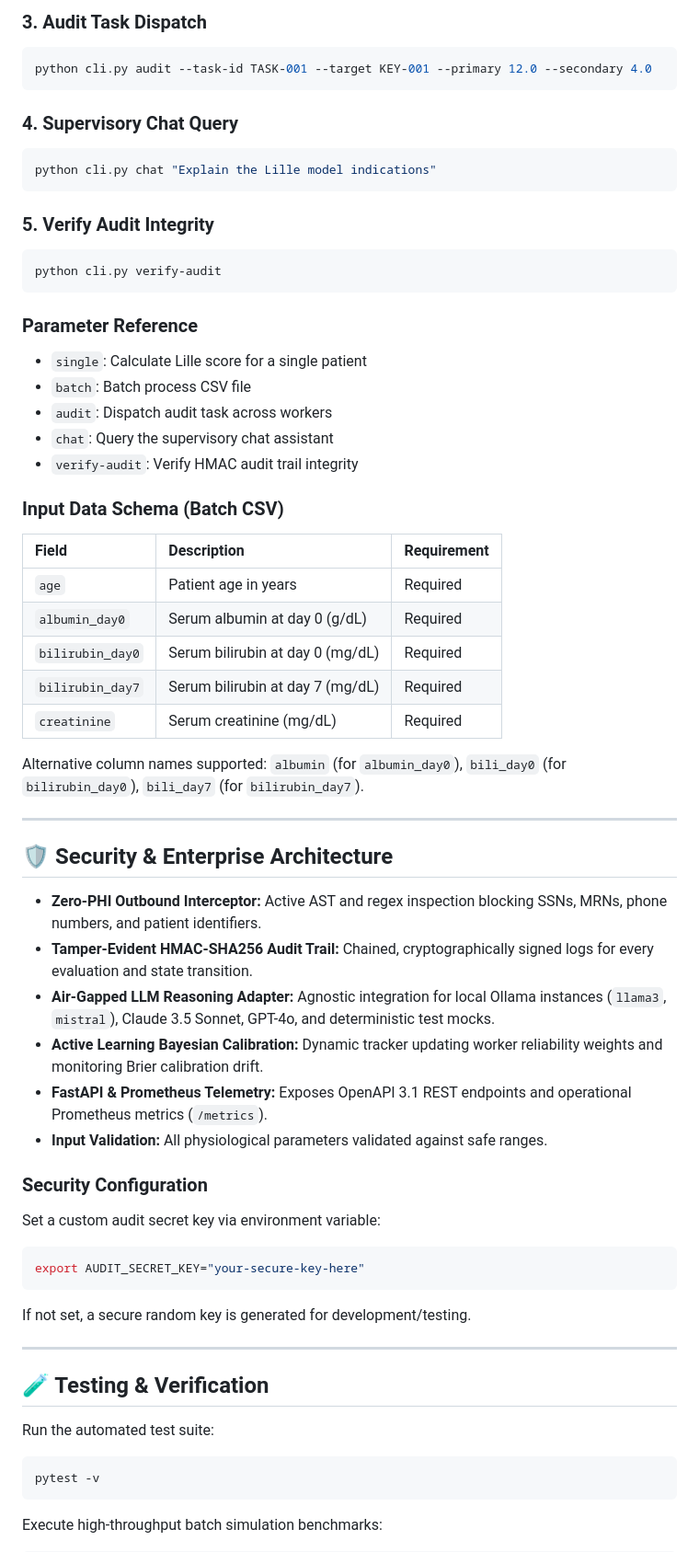
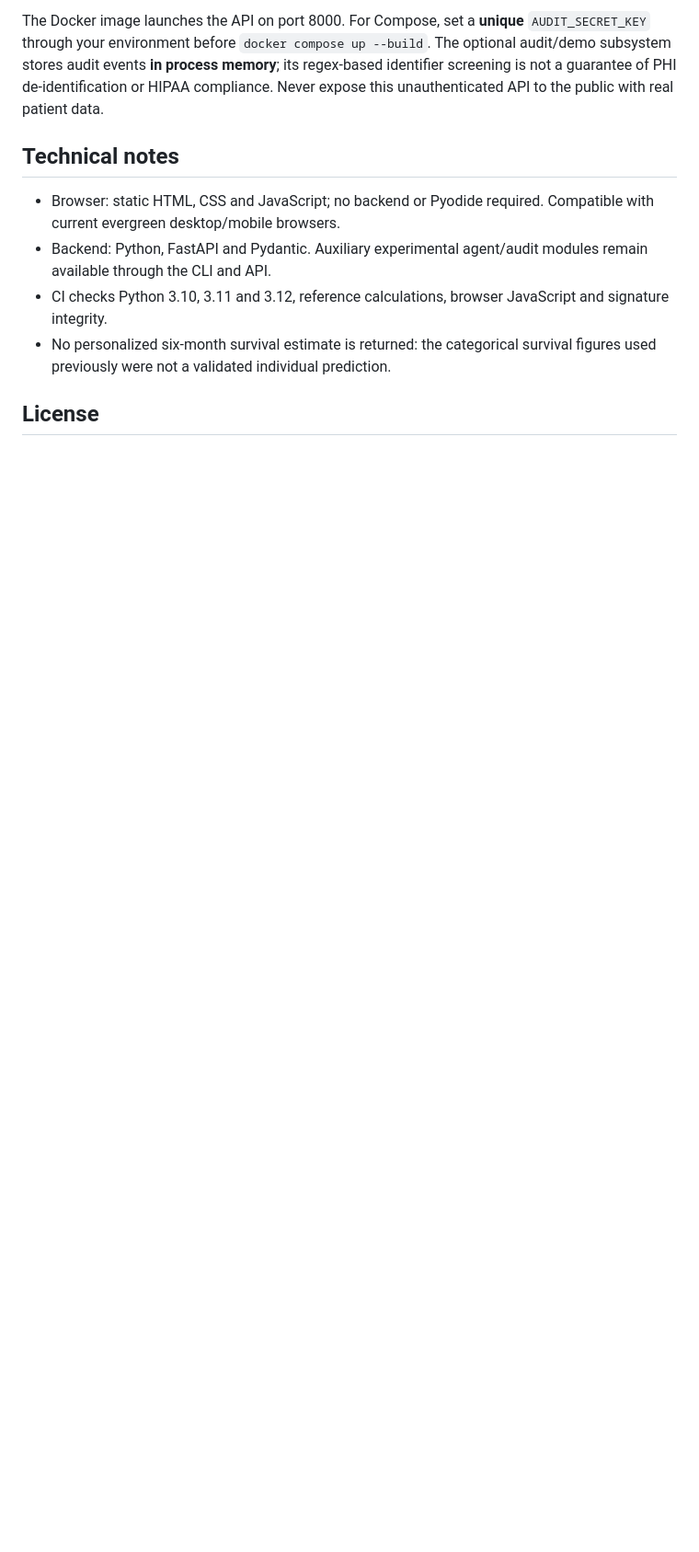
Before and after one commit to abusuraihsakhri/lille-model-alcoholic-hepatitis, a Markdown page: README.md, the part around one of its changes. Shown at 92% size. GitHub-like rendering; blank space fills up the shorter version.

Commit message:
Document clinically correct Lille calculation and actual deployment limitations

````diff
--- a/README.md
+++ b/README.md
@@ -101,68 +70,13 @@ python cli.py batch -i patients.csv -o results.csv
 ```
 
-### 3. Audit Task Dispatch
-```bash
-python cli.py audit --task-id TASK-001 --target KEY-001 --primary 12.0 --secondary 4.0
-```
+The Docker image launches the API on port 8000. For Compose, set a **unique** `AUDIT_SECRET_KEY` through your environment before `docker compose up --build`. The optional audit/demo subsystem stores audit events **in process memory**; its regex-based identifier screening is not a guarantee of PHI de-identification or HIPAA compliance. Never expose this unauthenticated API to the public with real patient data.
 
-### 4. Supervisory Chat Query
-```bash
-python cli.py chat "Explain the Lille model indications"
-```
+## Technical notes
 
-### 5. Verify Audit Integrity
-```bash
-python cli.py verify-audit
-```
+- Browser: static HTML, CSS and JavaScript; no backend or Pyodide required. Compatible with current evergreen desktop/mobile browsers.
+- Backend: Python, FastAPI and Pydantic. Auxiliary experimental agent/audit modules remain available through the CLI and API.
+- CI checks Python 3.10, 3.11 and 3.12, reference calculations, browser JavaScript and signature integrity.
+- No personalized six-month survival estimate is returned: the categorical survival figures used previously were not a validated individual prediction.
 
-### Parameter Reference
-- `single`: Calculate Lille score for a single patient
-- `batch`: Batch process CSV file
-- `audit`: Dispatch audit task across workers
-- `chat`: Query the supervisory chat assistant
-- `verify-audit`: Verify HMAC audit trail integrity
+## License
 
-### Input Data Schema (Batch CSV)
-
-| Field | Description | Requirement |
-|:------|:------------|:------------|
-| `age` | Patient age in years | Required |
-| `albumin_day0` | Serum albumin at day 0 (g/dL) | Required |
-| `bilirubin_day0` | Serum bilirubin at day 0 (mg/dL) | Required |
-| `bilirubin_day7` | Serum bilirubin at day 7 (mg/dL) | Required |
-| `creatinine` | Serum creatinine (mg/dL) | Required |
-
-Alternative column names supported: `albumin` (for `albumin_day0`), `bili_day0` (for `bilirubin_day0`), `bili_day7` (for `bilirubin_day7`).
-
----
-
-## 🛡️ Security & Enterprise Architecture
-
-* **Zero-PHI Outbound Interceptor:** Active AST and regex inspection blocking SSNs, MRNs, phone numbers, and patient identifiers.
-* **Tamper-Evident HMAC-SHA256 Audit Trail:** Chained, cryptographically signed logs for every evaluation and state transition.
-* **Air-Gapped LLM Reasoning Adapter:** Agnostic integration for local Ollama instances (`llama3`, `mistral`), Claude 3.5 Sonnet, GPT-4o, and deterministic test mocks.
-* **Active Learning Bayesian Calibration:** Dynamic tracker updating worker reliability weights and monitoring Brier calibration drift.
-* **FastAPI & Prometheus Telemetry:** Exposes OpenAPI 3.1 REST endpoints and operational Prometheus metrics (`/metrics`).
-* **Input Validation:** All physiological parameters validated against safe ranges.
-
-### Security Configuration
-
-Set a custom audit secret key via environment variable:
-```bash
-export AUDIT_SECRET_KEY="your-secure-key-here"
-```
-
-If not set, a secure random key is generated for development/testing.
-
----
-
-## 🧪 Testing & Verification
-
-Run the automated test suite:
-
-```bash
-pytest -v
-```
-
-Execute high-throughput batch simulation benchmarks:
-
````
Also changed, not shown: other parts of README.md (+49 -148 lines).
